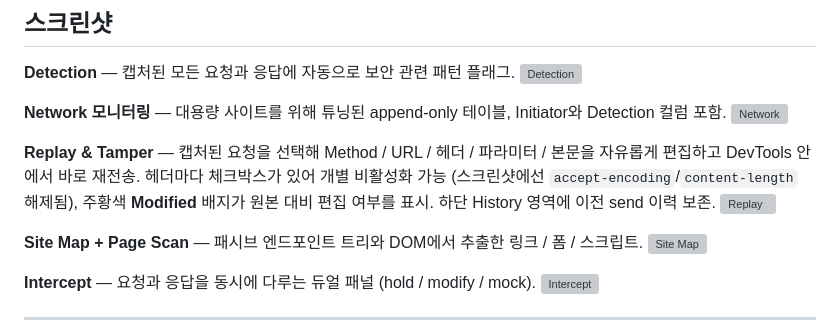
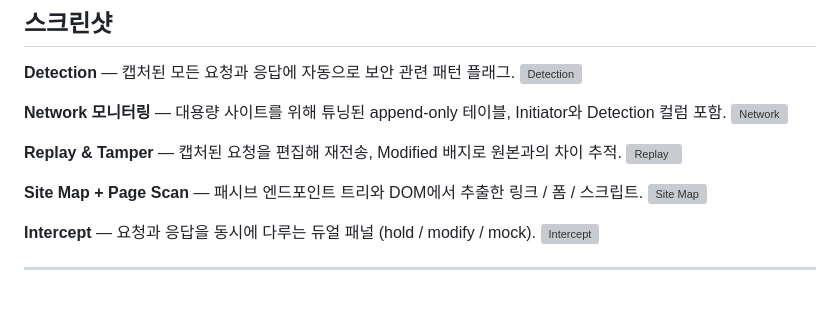
Before and after one commit to jsik22/devtools-pp, a Markdown page: README.ko.md, the part around the change. GitHub-like rendering; blank space fills up the shorter version; grey boxes are pictures that could not be loaded.

Commit message:
README: tighten Replay caption to one line
Match the density of the other Screenshot section captions.

Co-Authored-By: Claude Opus 4.7 (1M context) <noreply@anthropic.com>

```diff
--- a/README.ko.md
+++ b/README.ko.md
@@ -54,7 +54,7 @@ DevTools++는 이 간극을 채우기 위해 만들었습니다. 보안팀이 Bu
 **Network 모니터링** — 대용량 사이트를 위해 튜닝된 append-only 테이블, Initiator와 Detection 컬럼 포함.
 ![Network](docs/screenshots/02-network.png)
 
-**Replay & Tamper** — 캡처된 요청을 선택해 Method / URL / 헤더 / 파라미터 / 본문을 자유롭게 편집하고 DevTools 안에서 바로 재전송. 헤더마다 체크박스가 있어 개별 비활성화 가능 (스크린샷에선 `accept-encoding`/`content-length` 해제됨), 주황색 **Modified** 배지가 원본 대비 편집 여부를 표시. 하단 History 영역에 이전 send 이력 보존.
+**Replay & Tamper** — 캡처된 요청을 편집해 재전송, Modified 배지로 원본과의 차이 추적.
 ![Replay](docs/screenshots/03-replay.png)
 
 **Site Map + Page Scan** — 패시브 엔드포인트 트리와 DOM에서 추출한 링크 / 폼 / 스크립트.
```
Also changed, not shown: README.md (+1 -1 lines).
